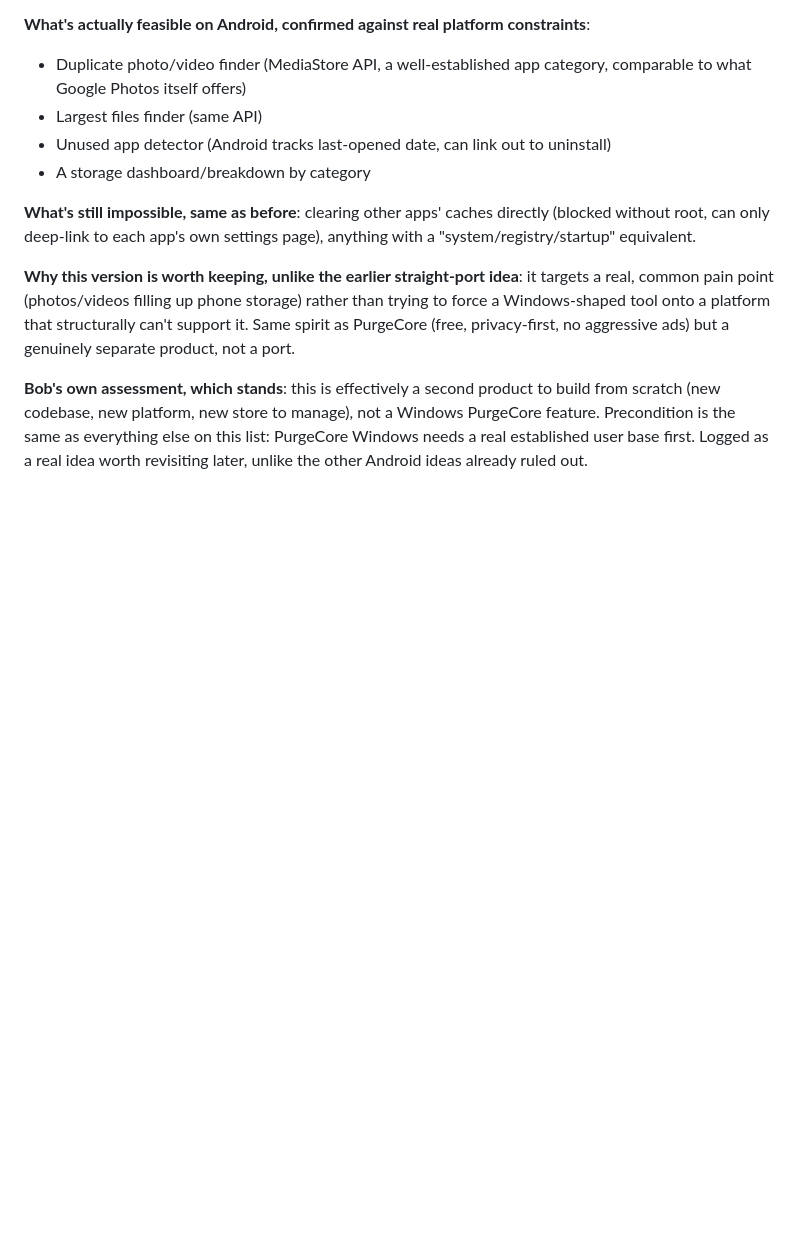
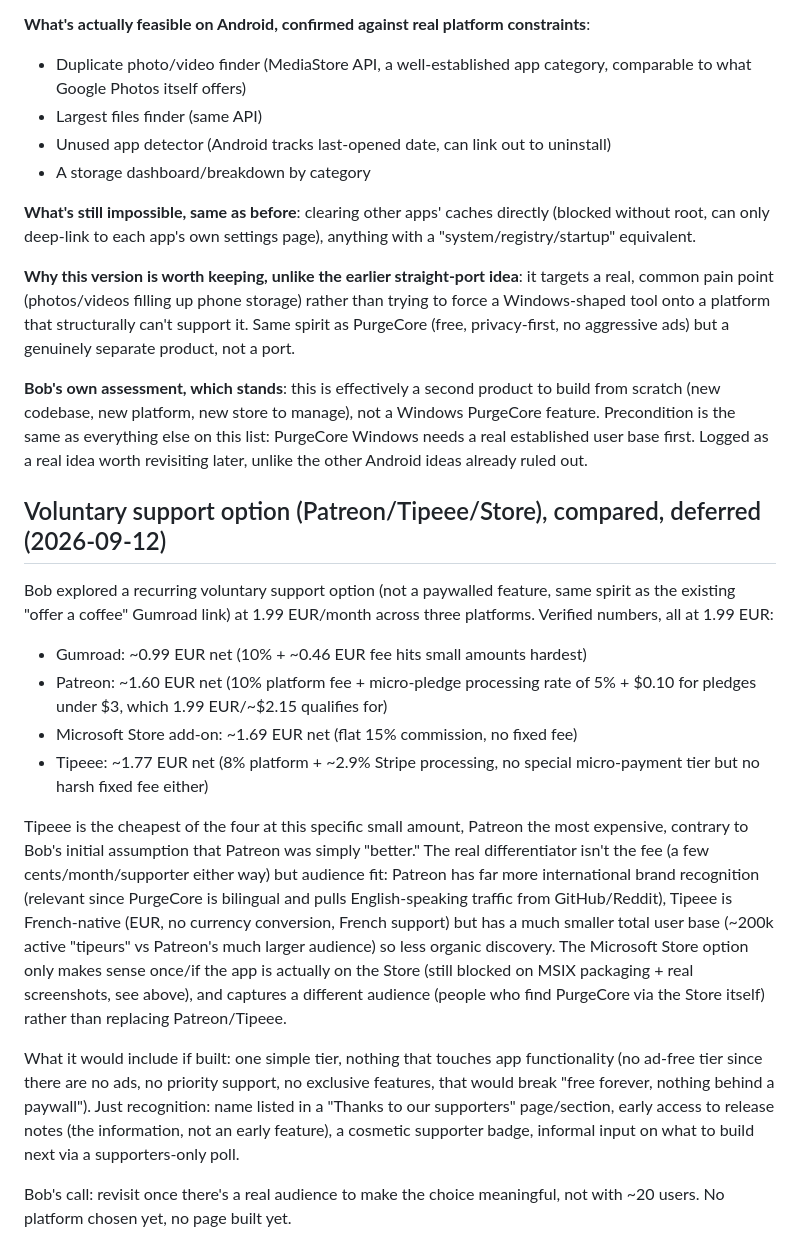
Before and after one commit to jeremstyke/free-disk-analyzer, a Markdown page: docs/ROADMAP.md, the part around the change. GitHub-like rendering; blank space fills up the shorter version.

Commit message:
Log voluntary support platform comparison (Gumroad/Patreon/Store/Tipeee at 1.99 EUR) to roadmap, deferred until there's a real audience

```diff
--- a/docs/ROADMAP.md
+++ b/docs/ROADMAP.md
@@ -279,3 +279,18 @@ Bob revisited Android after already agreeing earlier that a straight port of Pur
 **Why this version is worth keeping, unlike the earlier straight-port idea**: it targets a real, common pain point (photos/videos filling up phone storage) rather than trying to force a Windows-shaped tool onto a platform that structurally can't support it. Same spirit as PurgeCore (free, privacy-first, no aggressive ads) but a genuinely separate product, not a port.
 
 **Bob's own assessment, which stands**: this is effectively a second product to build from scratch (new codebase, new platform, new store to manage), not a Windows PurgeCore feature. Precondition is the same as everything else on this list: PurgeCore Windows needs a real established user base first. Logged as a real idea worth revisiting later, unlike the other Android ideas already ruled out.
+
+## Voluntary support option (Patreon/Tipeee/Store), compared, deferred (2026-09-12)
+
+Bob explored a recurring voluntary support option (not a paywalled feature, same spirit as the existing "offer a coffee" Gumroad link) at 1.99 EUR/month across three platforms. Verified numbers, all at 1.99 EUR:
+
+- Gumroad: ~0.99 EUR net (10% + ~0.46 EUR fee hits small amounts hardest)
+- Patreon: ~1.60 EUR net (10% platform fee + micro-pledge processing rate of 5% + $0.10 for pledges under $3, which 1.99 EUR/~$2.15 qualifies for)
+- Microsoft Store add-on: ~1.69 EUR net (flat 15% commission, no fixed fee)
+- Tipeee: ~1.77 EUR net (8% platform + ~2.9% Stripe processing, no special micro-payment tier but no harsh fixed fee either)
+
+Tipeee is the cheapest of the four at this specific small amount, Patreon the most expensive, contrary to Bob's initial assumption that Patreon was simply "better." The real differentiator isn't the fee (a few cents/month/supporter either way) but audience fit: Patreon has far more international brand recognition (relevant since PurgeCore is bilingual and pulls English-speaking traffic from GitHub/Reddit), Tipeee is French-native (EUR, no currency conversion, French support) but has a much smaller total user base (~200k active "tipeurs" vs Patreon's much larger audience) so less organic discovery. The Microsoft Store option only makes sense once/if the app is actually on the Store (still blocked on MSIX packaging + real screenshots, see above), and captures a different audience (people who find PurgeCore via the Store itself) rather than replacing Patreon/Tipeee.
+
+What it would include if built: one simple tier, nothing that touches app functionality (no ad-free tier since there are no ads, no priority support, no exclusive features, that would break "free forever, nothing behind a paywall"). Just recognition: name listed in a "Thanks to our supporters" page/section, early access to release notes (the information, not an early feature), a cosmetic supporter badge, informal input on what to build next via a supporters-only poll.
+
+Bob's call: revisit once there's a real audience to make the choice meaningful, not with ~20 users. No platform chosen yet, no page built yet.
```
